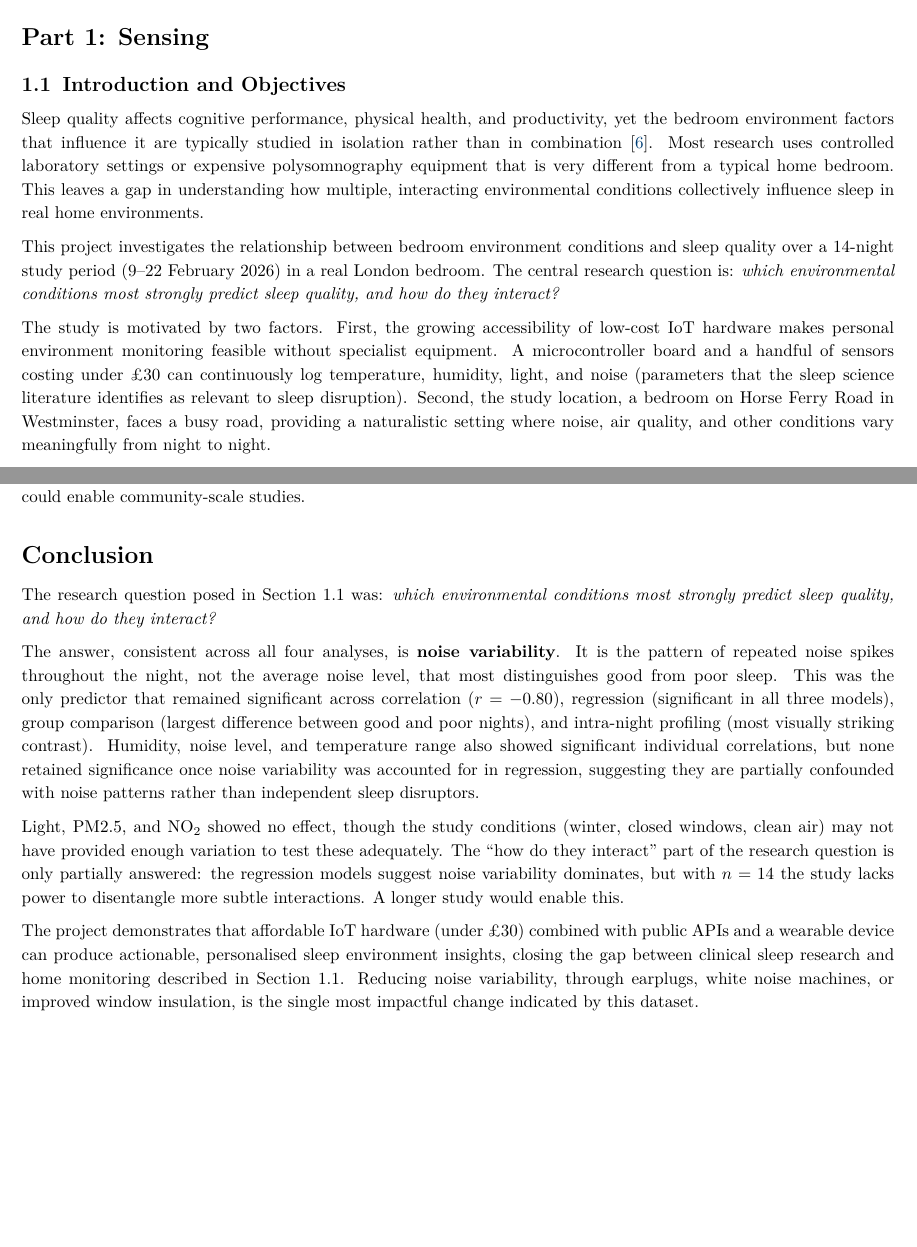
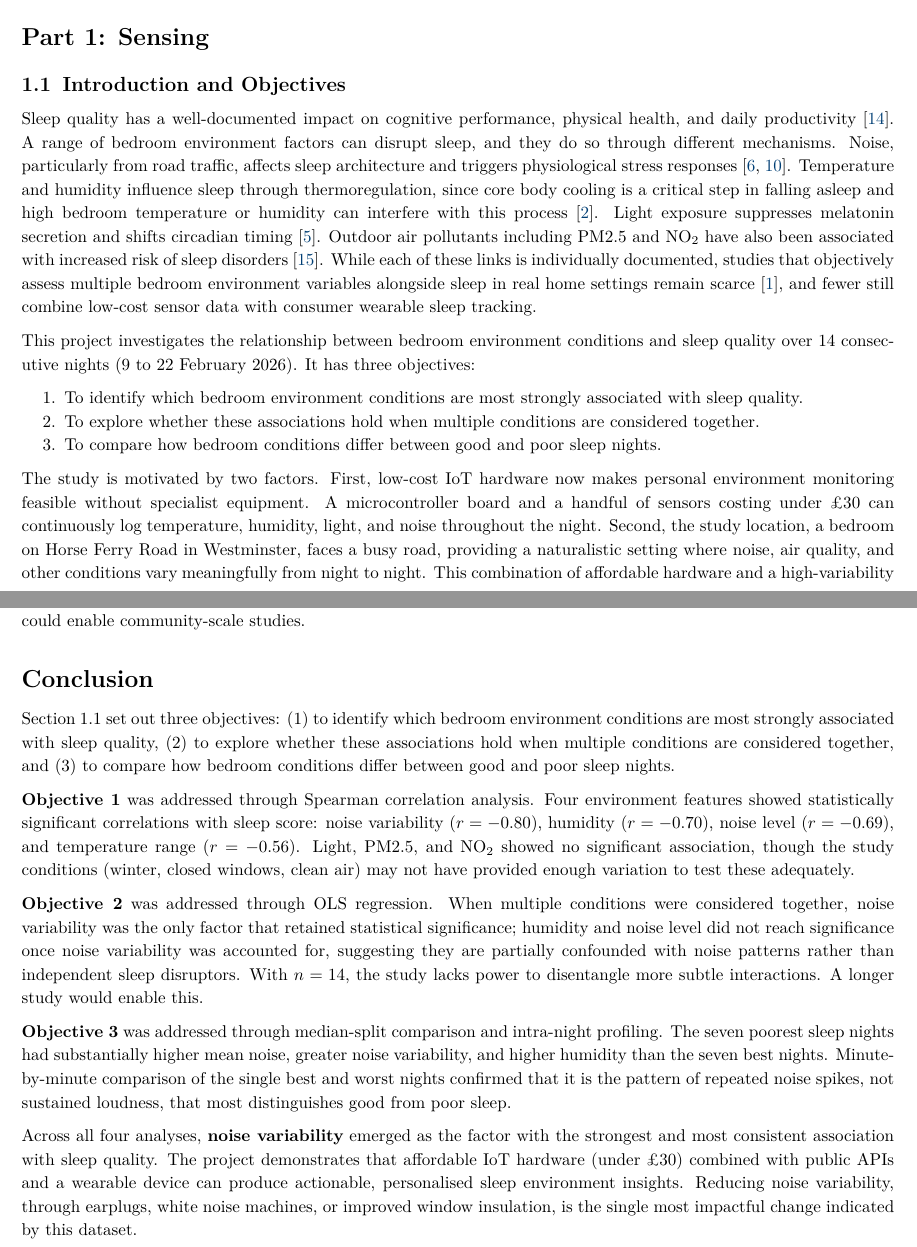
Before and after one commit to ya325icacuk/iot-sleep-environment-coursework, a LaTeX document (report/main.tex): two parts of pages 2 and 9 of 12, joined at a grey line, cut so that both start at the same text, the shorter picture padded with empty space. Compiled offline with pdfLaTeX.

Commit message:
Apply section_1_1_introduction.md fixes: replace Section 1.1, fix Halperin misattribution, update predict->associated with, restructure Conclusion around three objectives, add Medic 2017 and Zhao 2024 references
Co-Authored-By: Claude Opus 4.6 <noreply@anthropic.com>

```diff
--- a/report/main.tex
+++ b/report/main.tex
@@ -107,13 +107,17 @@ Based on the above findings, reducing noise variability through strategies such
 
 \subsection{Introduction and Objectives}
 
-Sleep quality affects cognitive performance, physical health, and productivity, yet the bedroom environment factors that influence it are typically studied in isolation rather than in combination~\cite{muzet2007}. Most research uses controlled laboratory settings or expensive polysomnography equipment that is very different from a typical home bedroom. This leaves a gap in understanding how multiple, interacting environmental conditions collectively influence sleep in real home environments.
+Sleep quality has a well-documented impact on cognitive performance, physical health, and daily productivity~\cite{medic2017}. A range of bedroom environment factors can disrupt sleep, and they do so through different mechanisms. Noise, particularly from road traffic, affects sleep architecture and triggers physiological stress responses~\cite{muzet2007,halperin2014}. Temperature and humidity influence sleep through thermoregulation, since core body cooling is a critical step in falling asleep and high bedroom temperature or humidity can interfere with this process~\cite{caddick2018}. Light exposure suppresses melatonin secretion and shifts circadian timing~\cite{yasmeen2025}. Outdoor air pollutants including PM2.5 and NO\textsubscript{2} have also been associated with increased risk of sleep disorders~\cite{zhao2024}. While each of these links is individually documented, studies that objectively assess multiple bedroom environment variables alongside sleep in real home settings remain scarce~\cite{basner2023}, and fewer still combine low-cost sensor data with consumer wearable sleep tracking.
 
-This project investigates the relationship between bedroom environment conditions and sleep quality over a 14-night study period (9--22 February 2026) in a real London bedroom. The central research question is: \textit{which environmental conditions most strongly predict sleep quality, and how do they interact?}
+This project investigates the relationship between bedroom environment conditions and sleep quality over 14 consecutive nights (9 to 22 February 2026). It has three objectives:
 
-The study is motivated by two factors. First, the growing accessibility of low-cost IoT hardware makes personal environment monitoring feasible without specialist equipment. A microcontroller board and a handful of sensors costing under \pounds30 can continuously log temperature, humidity, light, and noise (parameters that the sleep science literature identifies as relevant to sleep disruption). Second, the study location, a bedroom on Horse Ferry Road in Westminster, faces a busy road, providing a naturalistic setting where noise, air quality, and other conditions vary meaningfully from night to night.
+\begin{enumerate}[nosep]
+    \item To identify which bedroom environment conditions are most strongly associated with sleep quality.
+    \item To explore whether these associations hold when multiple conditions are considered together.
+    \item To compare how bedroom conditions differ between good and poor sleep nights.
+\end{enumerate}
 
-Three time-series data sources are integrated: (1)~custom-built bedroom sensors logging every minute, (2)~hourly air quality data from the Breathe London network~\cite{breathelondon}, and (3)~daily sleep metrics from an Ultrahuman Ring~\cite{ultrahuman} wearable. All data was collected or filtered to a consistent sleep window of 11\,pm to 9\,am. The analysis combines Spearman correlation, multiple regression, group comparison, and intra-night profiling to identify which conditions matter most. An interactive Streamlit dashboard translates the findings into an accessible interface. Together, these components demonstrate how affordable DIY hardware and publicly available APIs can produce meaningful, personalised insights into sleep quality.
+The study is motivated by two factors. First, low-cost IoT hardware now makes personal environment monitoring feasible without specialist equipment. A microcontroller board and a handful of sensors costing under \pounds30 can continuously log temperature, humidity, light, and noise throughout the night. Second, the study location, a bedroom on Horse Ferry Road in Westminster, faces a busy road, providing a naturalistic setting where noise, air quality, and other conditions vary meaningfully from night to night. This combination of affordable hardware and a high-variability environment creates an opportunity to study how multiple bedroom conditions relate to sleep in a way that would be difficult to replicate in a controlled laboratory.
 
 % ──────────────────────────────────────────────────────────────────────
 \subsection{Data Sources and Sensing Set-up}
@@ -326,13 +330,15 @@ Group comparison & Descriptive & Mann--Whitney & Descriptive & $n{=}7$ per group
 % ── Conclusion ────────────────────────────────────────────────────────
 \section*{Conclusion}
 
-The research question posed in Section~1.1 was: \textit{which environmental conditions most strongly predict sleep quality, and how do they interact?}
+Section~1.1 set out three objectives: (1)~to identify which bedroom environment conditions are most strongly associated with sleep quality, (2)~to explore whether these associations hold when multiple conditions are considered together, and (3)~to compare how bedroom conditions differ between good and poor sleep nights.
 
-The answer, consistent across all four analyses, is \textbf{noise variability}. It is the pattern of repeated noise spikes throughout the night, not the average noise level, that most distinguishes good from poor sleep. This was the only predictor that remained significant across correlation ($r = -0.80$), regression (significant in all three models), group comparison (largest difference between good and poor nights), and intra-night profiling (most visually striking contrast). Humidity, noise level, and temperature range also showed significant individual correlations, but none retained significance once noise variability was accounted for in regression, suggesting they are partially confounded with noise patterns rather than independent sleep disruptors.
+\textbf{Objective~1} was addressed through Spearman correlation analysis. Four environment features showed statistically significant correlations with sleep score: noise variability ($r = -0.80$), humidity ($r = -0.70$), noise level ($r = -0.69$), and temperature range ($r = -0.56$). Light, PM2.5, and NO\textsubscript{2} showed no significant association, though the study conditions (winter, closed windows, clean air) may not have provided enough variation to test these adequately.
 
-Light, PM2.5, and NO\textsubscript{2} showed no effect, though the study conditions (winter, closed windows, clean air) may not have provided enough variation to test these adequately. The ``how do they interact'' part of the research question is only partially answered: the regression models suggest noise variability dominates, but with $n = 14$ the study lacks power to disentangle more subtle interactions. A longer study would enable this.
+\textbf{Objective~2} was addressed through OLS regression. When multiple conditions were considered together, noise variability was the only factor that retained statistical significance; humidity and noise level did not reach significance once noise variability was accounted for, suggesting they are partially confounded with noise patterns rather than independent sleep disruptors. With $n = 14$, the study lacks power to disentangle more subtle interactions. A longer study would enable this.
 
-The project demonstrates that affordable IoT hardware (under \pounds30) combined with public APIs and a wearable device can produce actionable, personalised sleep environment insights, closing the gap between clinical sleep research and home monitoring described in Section~1.1. Reducing noise variability, through earplugs, white noise machines, or improved window insulation, is the single most impactful change indicated by this dataset.
+\textbf{Objective~3} was addressed through median-split comparison and intra-night profiling. The seven poorest sleep nights had substantially higher mean noise, greater noise variability, and higher humidity than the seven best nights. Minute-by-minute comparison of the single best and worst nights confirmed that it is the pattern of repeated noise spikes, not sustained loudness, that most distinguishes good from poor sleep.
+
+Across all four analyses, \textbf{noise variability} emerged as the factor with the strongest and most consistent association with sleep quality. The project demonstrates that affordable IoT hardware (under \pounds30) combined with public APIs and a wearable device can produce actionable, personalised sleep environment insights. Reducing noise variability, through earplugs, white noise machines, or improved window insulation, is the single most impactful change indicated by this dataset.
 
 % ── References ────────────────────────────────────────────────────────
 \newpage
```
Also changed, not shown: report/main.tex (14 more changed lines).
